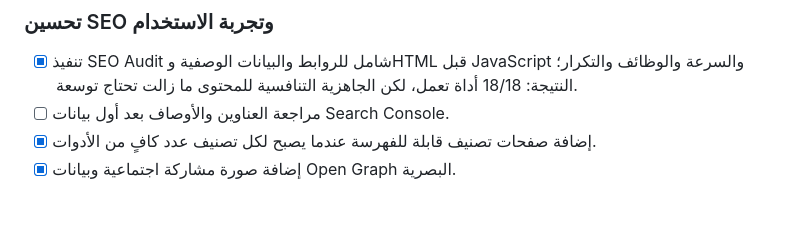
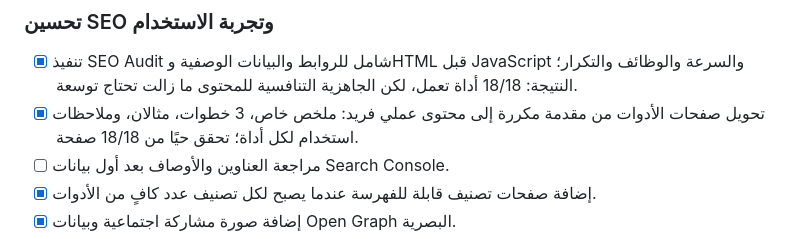
Before and after one commit to fadiyyt/muhtawaa-website, a Markdown page: TODO.md, the part around the change. Drawn GitHub-style; blank space fills up the shorter version.

Commit message:
توثيق اكتمال تحسين محتوى الأدوات

```diff
--- a/TODO.md
+++ b/TODO.md
@@ -43,6 +43,7 @@
 
 ### تحسين SEO وتجربة الاستخدام
 - [x] تنفيذ SEO Audit شامل للروابط والبيانات الوصفية وHTML قبل JavaScript والسرعة والوظائف والتكرار؛ النتيجة: 18/18 أداة تعمل، لكن الجاهزية التنافسية للمحتوى ما زالت تحتاج توسعة.
+- [x] تحويل صفحات الأدوات من مقدمة مكررة إلى محتوى عملي فريد: ملخص خاص، 3 خطوات، مثالان، وملاحظات استخدام لكل أداة؛ تحقق حيًا من 18/18 صفحة.
 - [ ] مراجعة العناوين والأوصاف بعد أول بيانات Search Console.
 - [x] إضافة صفحات تصنيف قابلة للفهرسة عندما يصبح لكل تصنيف عدد كافٍ من الأدوات.
 - [x] إضافة صورة مشاركة اجتماعية وبيانات Open Graph البصرية.
```
